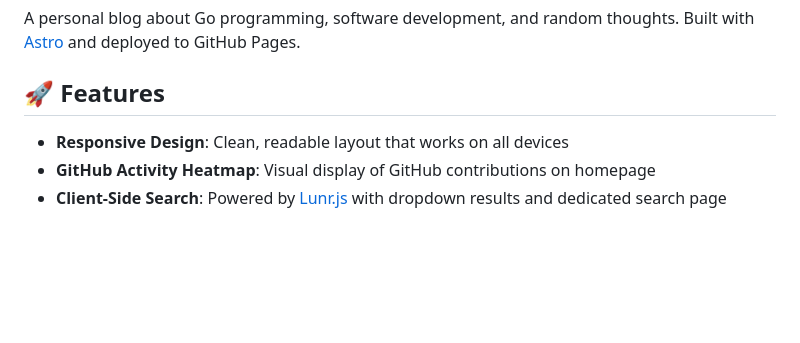
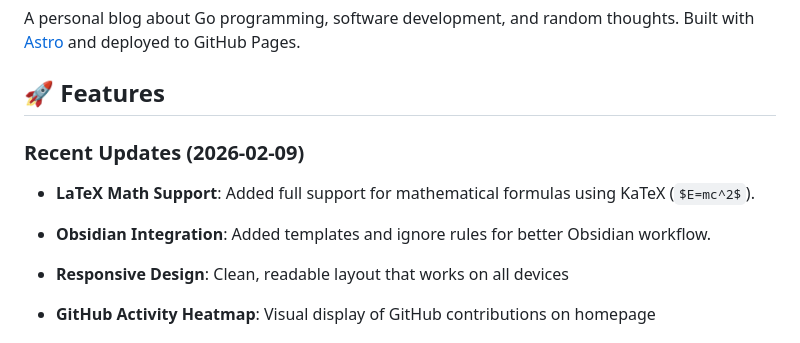
Before and after one commit to ikristina/ikristina.github.io, a Markdown page: README.md, the part around the change. GitHub-like rendering; blank space fills up the shorter version.

Commit message:
docs: add note about latex support

```diff
--- a/README.md
+++ b/README.md
@@ -3,6 +3,10 @@
 A personal blog about Go programming, software development, and random thoughts. Built with [Astro](https://astro.build) and deployed to GitHub Pages.
 
 ## 🚀 Features
+
+### Recent Updates (2026-02-09)
+- **LaTeX Math Support**: Added full support for mathematical formulas using KaTeX (`$E=mc^2$`).
+- **Obsidian Integration**: Added templates and ignore rules for better Obsidian workflow.
 
 - **Responsive Design**: Clean, readable layout that works on all devices
 - **GitHub Activity Heatmap**: Visual display of GitHub contributions on homepage
```
